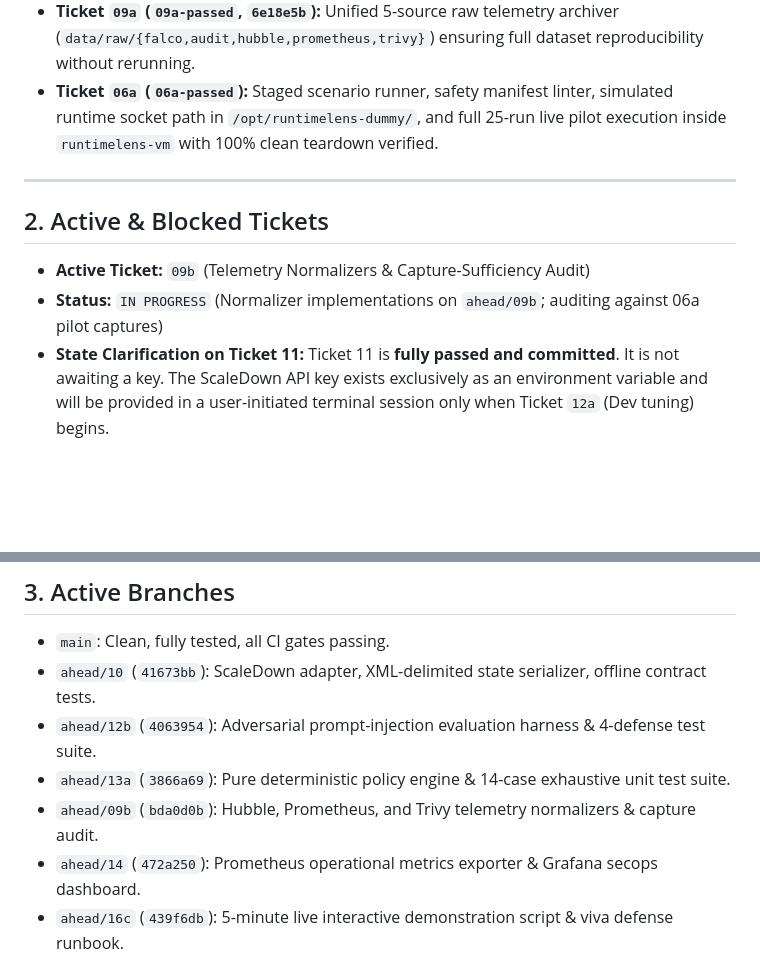
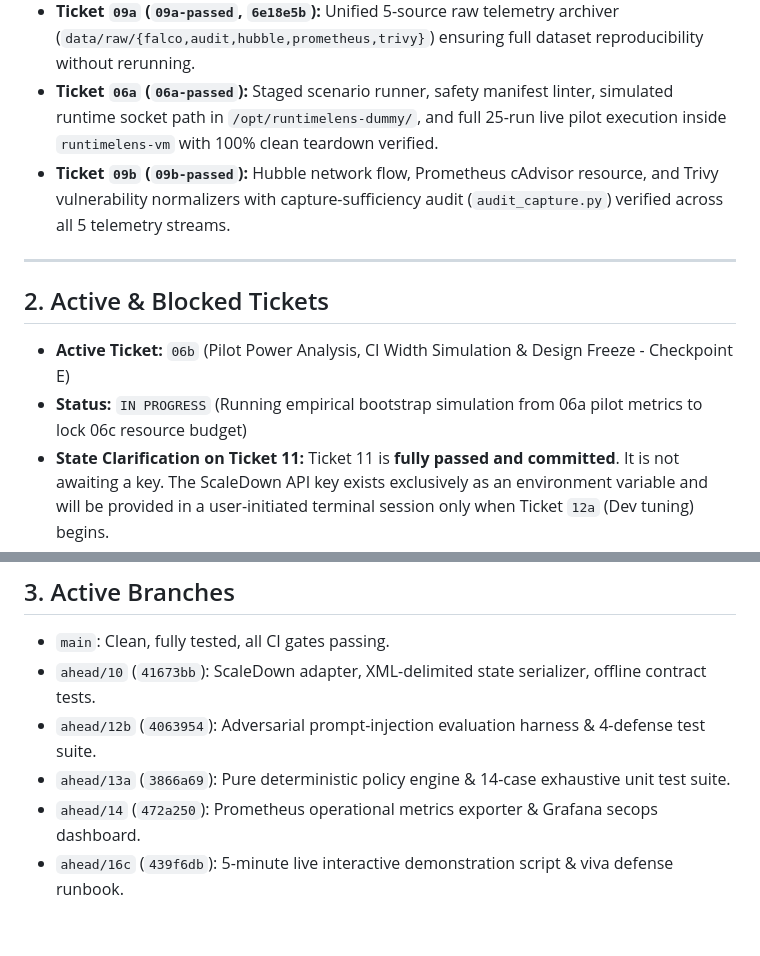
Before and after one commit to himanshukumar19/RuntimeLens, a Markdown page: docs/HANDOFF.md, 2 parts joined by grey strips. GitHub-like rendering; blank space fills up the shorter version.

Commit message:
docs(gates): record Gate 09b telemetry normalizers completion and tag 09b-passed

```diff
--- a/docs/HANDOFF.md
+++ b/docs/HANDOFF.md
@@ -20,13 +20,14 @@ The project is governed under Mode A pair programming on macOS ARM64 with an air
 - **Ticket `05` (`05-passed`, `4638faa`):** Git-versioned declarative YAML baselines (`baselines/`) and deterministic drift comparator.
 - **Ticket `09a` (`09a-passed`, `6e18e5b`):** Unified 5-source raw telemetry archiver (`data/raw/{falco,audit,hubble,prometheus,trivy}`) ensuring full dataset reproducibility without rerunning.
 - **Ticket `06a` (`06a-passed`):** Staged scenario runner, safety manifest linter, simulated runtime socket path in `/opt/runtimelens-dummy/`, and full 25-run live pilot execution inside `runtimelens-vm` with 100% clean teardown verified.
+- **Ticket `09b` (`09b-passed`):** Hubble network flow, Prometheus cAdvisor resource, and Trivy vulnerability normalizers with capture-sufficiency audit (`audit_capture.py`) verified across all 5 telemetry streams.
 
 ---
 
 ## 2. Active & Blocked Tickets
 
-- **Active Ticket:** `09b` (Telemetry Normalizers & Capture-Sufficiency Audit)
-- **Status:** `IN PROGRESS` (Normalizer implementations on `ahead/09b`; auditing against 06a pilot captures)
+- **Active Ticket:** `06b` (Pilot Power Analysis, CI Width Simulation & Design Freeze - Checkpoint E)
+- **Status:** `IN PROGRESS` (Running empirical bootstrap simulation from 06a pilot metrics to lock 06c resource budget)
 - **State Clarification on Ticket 11:** Ticket 11 is **fully passed and committed**. It is not awaiting a key. The ScaleDown API key exists exclusively as an environment variable and will be provided in a user-initiated terminal session only when Ticket `12a` (Dev tuning) begins.
 - **Snapshot Baseline:** Snapshot `snap-s4` captured and verified on `runtimelens-vm` post-S4.
 
@@ -38,7 +39,6 @@ The project is governed under Mode A pair programming on macOS ARM64 with an air
 - `ahead/10` (`41673bb`): ScaleDown adapter, XML-delimited state serializer, offline contract tests.
 - `ahead/12b` (`4063954`): Adversarial prompt-injection evaluation harness & 4-defense test suite.
 - `ahead/13a` (`3866a69`): Pure deterministic policy engine & 14-case exhaustive unit test suite.
-- `ahead/09b` (`bda0d0b`): Hubble, Prometheus, and Trivy telemetry normalizers & capture audit.
 - `ahead/14` (`472a250`): Prometheus operational metrics exporter & Grafana secops dashboard.
 - `ahead/16c` (`439f6db`): 5-minute live interactive demonstration script & viva defense runbook.
 
```
Also changed, not shown: docs/GATE_REPORTS.md (+57 -0 lines), docs/TICKET_TREE.md (+3 -3 lines).
